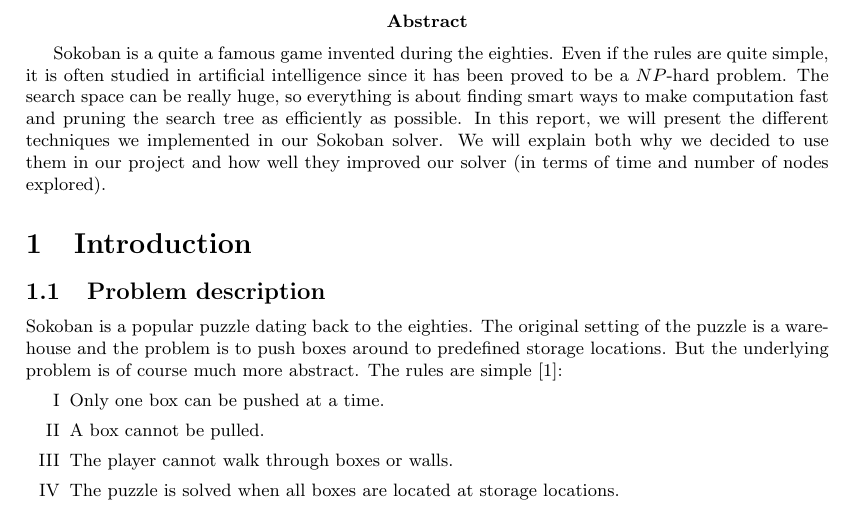
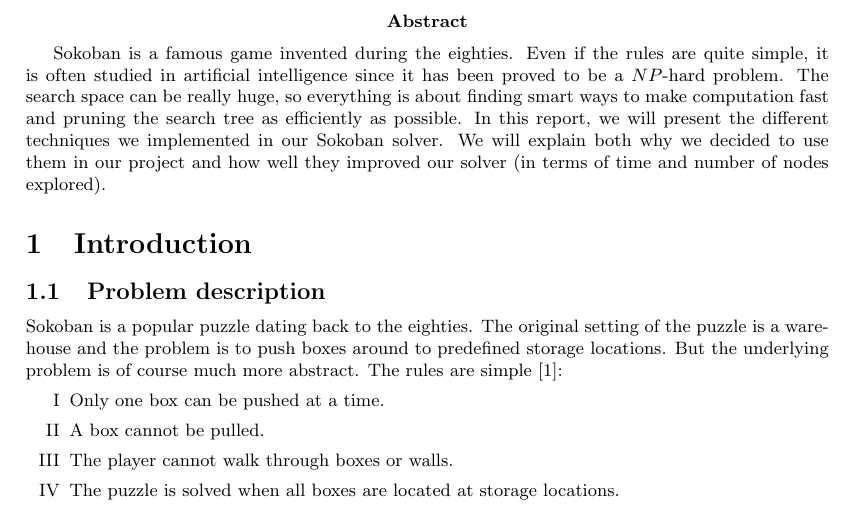
Before and after one commit to carolineKer/sokoban, a LaTeX document (report/report.tex): part of page 3 of 9, cut so that both start at the same text. Compiled offline with pdfLaTeX.

Commit message:
little correction

```diff
--- a/report/report.tex
+++ b/report/report.tex
@@ -95,7 +95,7 @@
 \tableofcontents
 \newpage
 
-\abstract{Sokoban is a quite a famous game invented during the eighties. Even if the rules are quite simple, it is often studied in artificial intelligence since it has been proved to be a $NP$-hard problem. The search space can be really huge, so everything is about finding smart ways to make computation fast and pruning the search tree as efficiently as possible. In this report, we will present the different techniques we implemented in our Sokoban solver. We will explain both why we decided to use them in our project and how well they improved our solver (in terms of time and number of nodes explored).}
+\abstract{Sokoban is a famous game invented during the eighties. Even if the rules are quite simple, it is often studied in artificial intelligence since it has been proved to be a $NP$-hard problem. The search space can be really huge, so everything is about finding smart ways to make computation fast and pruning the search tree as efficiently as possible. In this report, we will present the different techniques we implemented in our Sokoban solver. We will explain both why we decided to use them in our project and how well they improved our solver (in terms of time and number of nodes explored).}
 
 
 
```
